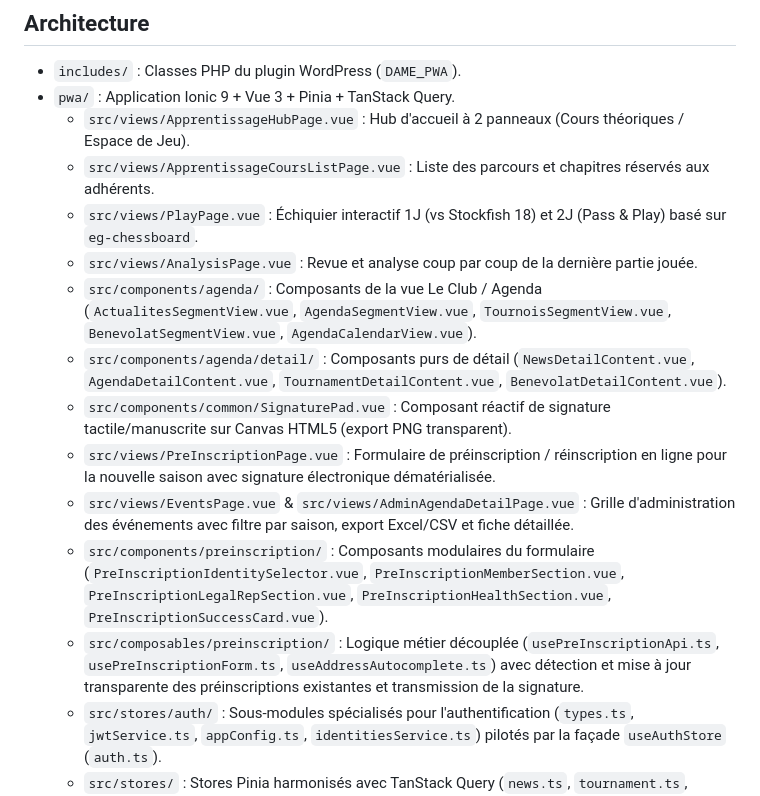
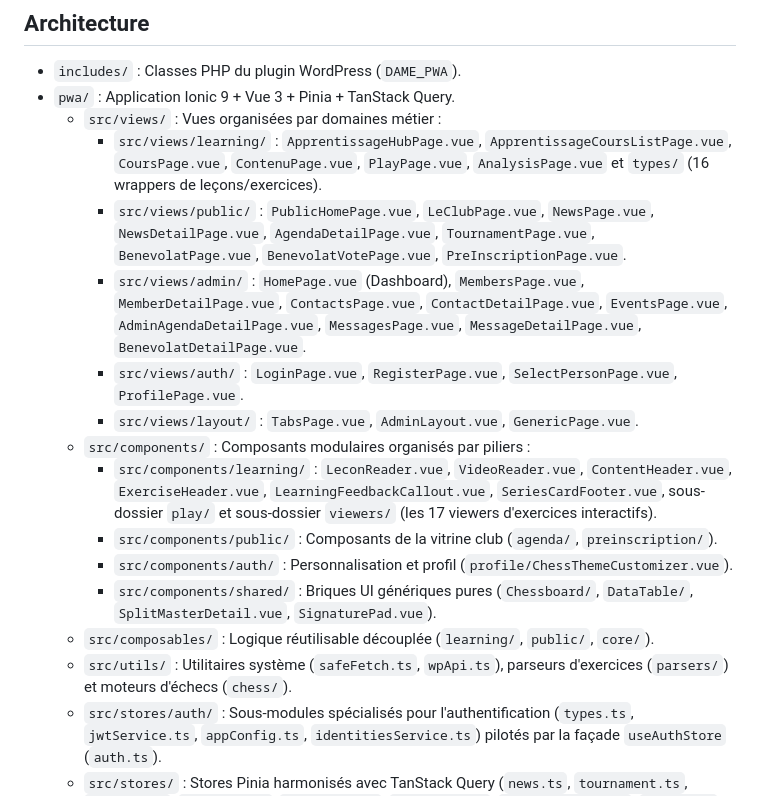
Before and after one commit to Trollinou/dame-pwa, a Markdown page: README.md, the part around the change. Drawn GitHub-style.

Commit message:
docs: update AGENTS.md and README.md with new PWA file structure

```diff
--- a/README.md
+++ b/README.md
@@ -13,17 +13,19 @@ Extension WordPress et Application Web Progressive (PWA) Ionic/Vue pour l'associ
 
 - `includes/` : Classes PHP du plugin WordPress (`DAME_PWA`).
 - `pwa/` : Application Ionic 9 + Vue 3 + Pinia + TanStack Query.
-  - `src/views/ApprentissageHubPage.vue` : Hub d'accueil à 2 panneaux (Cours théoriques / Espace de Jeu).
-  - `src/views/ApprentissageCoursListPage.vue` : Liste des parcours et chapitres réservés aux adhérents.
-  - `src/views/PlayPage.vue` : Échiquier interactif 1J (vs Stockfish 18) et 2J (Pass & Play) basé sur `eg-chessboard`.
-  - `src/views/AnalysisPage.vue` : Revue et analyse coup par coup de la dernière partie jouée.
-  - `src/components/agenda/` : Composants de la vue Le Club / Agenda (`ActualitesSegmentView.vue`, `AgendaSegmentView.vue`, `TournoisSegmentView.vue`, `BenevolatSegmentView.vue`, `AgendaCalendarView.vue`).
-  - `src/components/agenda/detail/` : Composants purs de détail (`NewsDetailContent.vue`, `AgendaDetailContent.vue`, `TournamentDetailContent.vue`, `BenevolatDetailContent.vue`).
-  - `src/components/common/SignaturePad.vue` : Composant réactif de signature tactile/manuscrite sur Canvas HTML5 (export PNG transparent).
-  - `src/views/PreInscriptionPage.vue` : Formulaire de préinscription / réinscription en ligne pour la nouvelle saison avec signature électronique dématérialisée.
-  - `src/views/EventsPage.vue` & `src/views/AdminAgendaDetailPage.vue` : Grille d'administration des événements avec filtre par saison, export Excel/CSV et fiche détaillée.
-  - `src/components/preinscription/` : Composants modulaires du formulaire (`PreInscriptionIdentitySelector.vue`, `PreInscriptionMemberSection.vue`, `PreInscriptionLegalRepSection.vue`, `PreInscriptionHealthSection.vue`, `PreInscriptionSuccessCard.vue`).
-  - `src/composables/preinscription/` : Logique métier découplée (`usePreInscriptionApi.ts`, `usePreInscriptionForm.ts`, `useAddressAutocomplete.ts`) avec détection et mise à jour transparente des préinscriptions existantes et transmission de la signature.
+  - `src/views/` : Vues organisées par domaines métier :
+    - `src/views/learning/` : `ApprentissageHubPage.vue`, `ApprentissageCoursListPage.vue`, `CoursPage.vue`, `ContenuPage.vue`, `PlayPage.vue`, `AnalysisPage.vue` et `types/` (16 wrappers de leçons/exercices).
+    - `src/views/public/` : `PublicHomePage.vue`, `LeClubPage.vue`, `NewsPage.vue`, `NewsDetailPage.vue`, `AgendaDetailPage.vue`, `TournamentPage.vue`, `BenevolatPage.vue`, `BenevolatVotePage.vue`, `PreInscriptionPage.vue`.
+    - `src/views/admin/` : `HomePage.vue` (Dashboard), `MembersPage.vue`, `MemberDetailPage.vue`, `ContactsPage.vue`, `ContactDetailPage.vue`, `EventsPage.vue`, `AdminAgendaDetailPage.vue`, `MessagesPage.vue`, `MessageDetailPage.vue`, `BenevolatDetailPage.vue`.
+    - `src/views/auth/` : `LoginPage.vue`, `RegisterPage.vue`, `SelectPersonPage.vue`, `ProfilePage.vue`.
+    - `src/views/layout/` : `TabsPage.vue`, `AdminLayout.vue`, `GenericPage.vue`.
+  - `src/components/` : Composants modulaires organisés par piliers :
+    - `src/components/learning/` : `LeconReader.vue`, `VideoReader.vue`, `ContentHeader.vue`, `ExerciseHeader.vue`, `LearningFeedbackCallout.vue`, `SeriesCardFooter.vue`, sous-dossier `play/` et sous-dossier `viewers/` (les 17 viewers d'exercices interactifs).
+    - `src/components/public/` : Composants de la vitrine club (`agenda/`, `preinscription/`).
+    - `src/components/auth/` : Personnalisation et profil (`profile/ChessThemeCustomizer.vue`).
+    - `src/components/shared/` : Briques UI génériques pures (`Chessboard/`, `DataTable/`, `SplitMasterDetail.vue`, `SignaturePad.vue`).
+  - `src/composables/` : Logique réutilisable découplée (`learning/`, `public/`, `core/`).
+  - `src/utils/` : Utilitaires système (`safeFetch.ts`, `wpApi.ts`), parseurs d'exercices (`parsers/`) et moteurs d'échecs (`chess/`).
   - `src/stores/auth/` : Sous-modules spécialisés pour l'authentification (`types.ts`, `jwtService.ts`, `appConfig.ts`, `identitiesService.ts`) pilotés par la façade `useAuthStore` (`auth.ts`).
   - `src/stores/` : Stores Pinia harmonisés avec TanStack Query (`news.ts`, `tournament.ts`, `members.ts`, `contacts.ts`, `dashboard.ts`, `benevolat.ts`, `apprentissage.ts`, `unread.ts`) pour la gestion unifiée du cache serveur, du suivi des nouveautés et de l'état client.
   - `src/utils/safeFetch.ts` & `src/utils/wpApi.ts` : Couche réseau unifiée avec timeouts de protection, rafraîchissement transparent des jetons JWT en cas de session expirée (retry automatique) et pagination multi-pages WP REST automatique (`fetchWpCollection`).
```
Also changed, not shown: AGENTS.md (+4 -2 lines).
